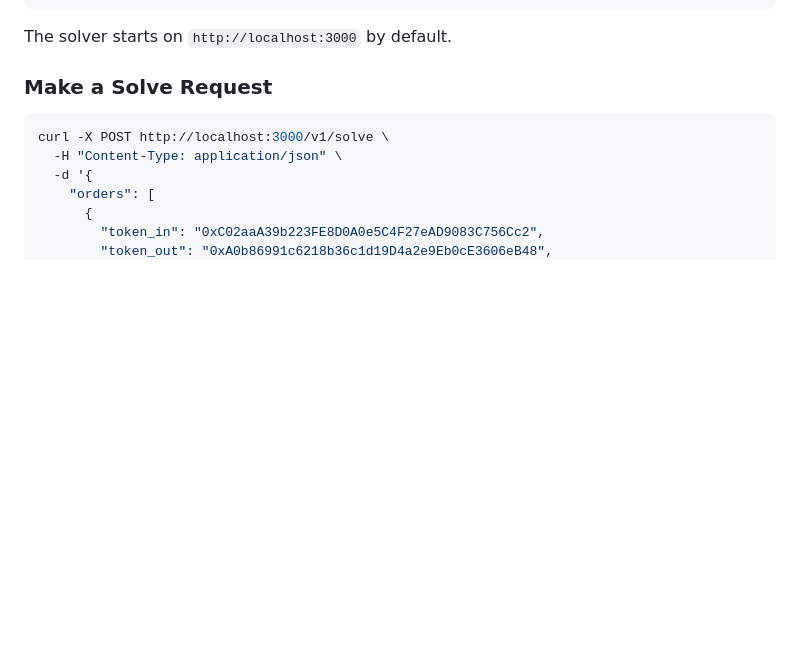
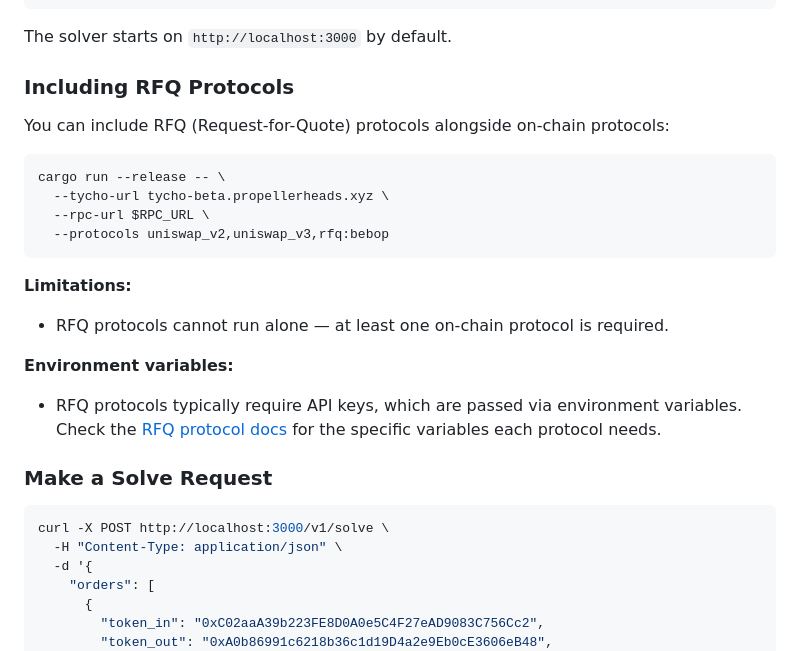
Before and after one commit to propeller-heads/fynd, a Markdown page: README.md, the part around the change. Rendered like a GitHub page; blank space fills up the shorter version.

Commit message:
feat: Explicit RFQ requirements on the README.md

````diff
--- a/README.md
+++ b/README.md
@@ -41,6 +41,23 @@ cargo run --release -- \
 ```
 
 The solver starts on `http://localhost:3000` by default.
+
+### Including RFQ Protocols
+
+You can include RFQ (Request-for-Quote) protocols alongside on-chain protocols:
+
+```bash
+cargo run --release -- \
+  --tycho-url tycho-beta.propellerheads.xyz \
+  --rpc-url $RPC_URL \
+  --protocols uniswap_v2,uniswap_v3,rfq:bebop
+```
+
+**Limitations:**
+- RFQ protocols cannot run alone — at least one on-chain protocol is required.
+
+**Environment variables:**
+- RFQ protocols typically require API keys, which are passed via environment variables. Check the [RFQ protocol docs](https://docs.propellerheads.xyz/tycho/for-solvers/request-for-quote-protocols) for the specific variables each protocol needs.
 
 ### Make a Solve Request
 
````
